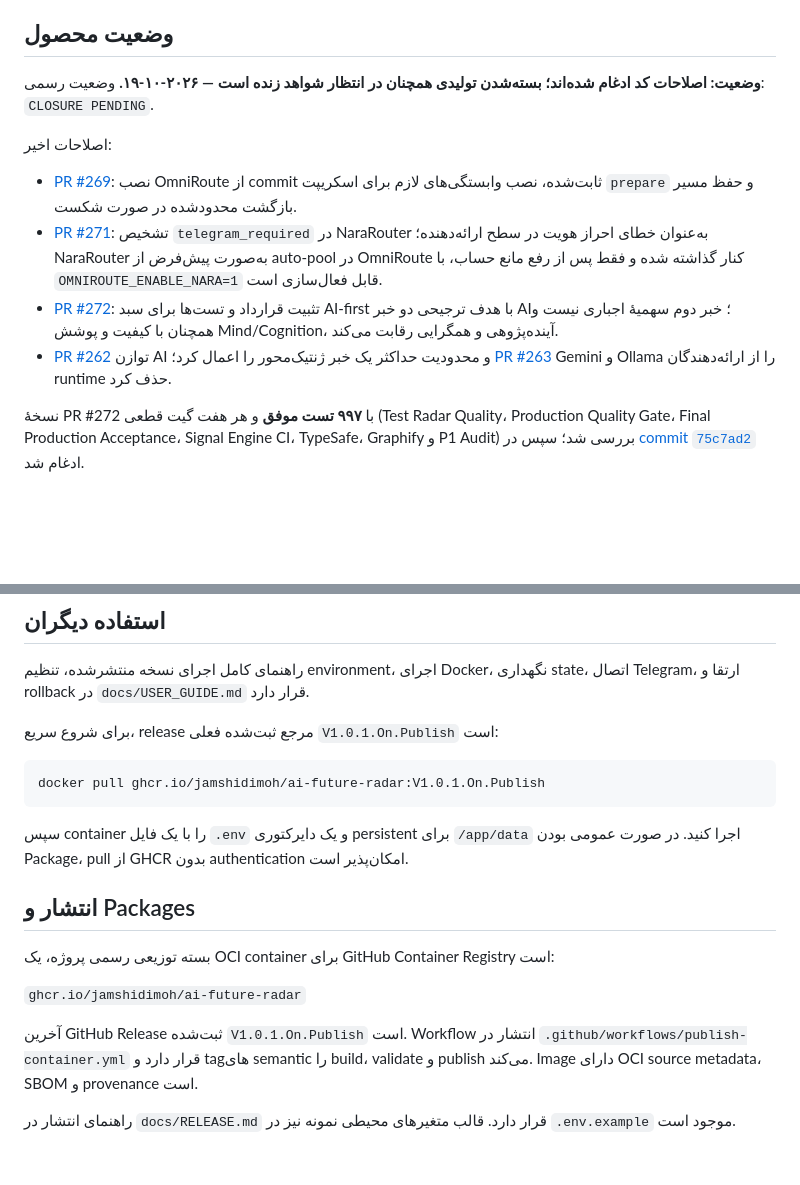
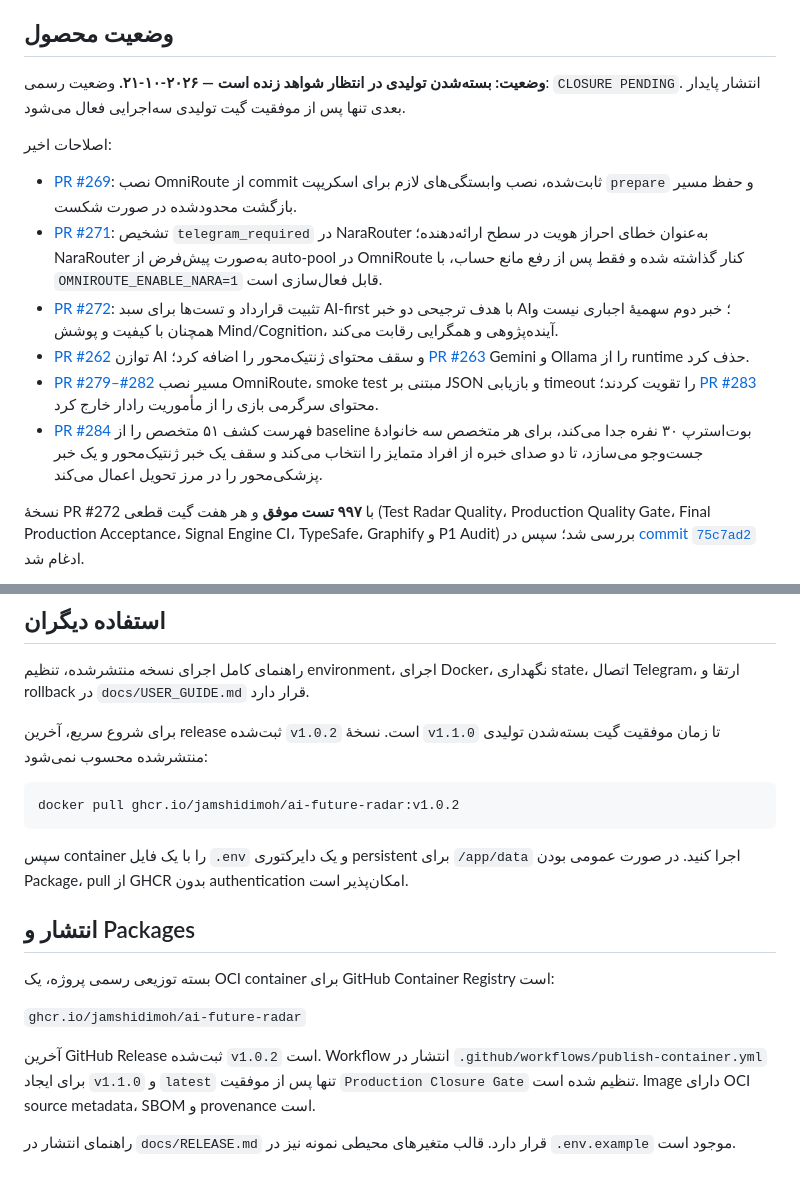
Before and after one commit to jamshidimoh/AI-Future-Radar, a Markdown page: README.md, 2 parts joined by grey strips. Rendered like a GitHub page; blank space fills up the shorter version.

Commit message:
docs: update expert coverage, balance and release status

````diff
--- a/README.md
+++ b/README.md
@@ -4,13 +4,15 @@
 
 ## وضعیت محصول
 
-**وضعیت: اصلاحات کد ادغام شده‌اند؛ بسته‌شدن تولیدی همچنان در انتظار شواهد زنده است — ۲۰۲۶-۱۰-۱۹.** وضعیت رسمی: `CLOSURE PENDING`.
+**وضعیت: بسته‌شدن تولیدی در انتظار شواهد زنده است — ۲۰۲۶-۱۰-۲۱.** وضعیت رسمی: `CLOSURE PENDING`. انتشار پایدار بعدی تنها پس از موفقیت گیت تولیدی سه‌اجرایی فعال می‌شود.
 
 اصلاحات اخیر:
 - [PR #269](https://github.com/jamshidimoh/AI-Future-Radar/pull/269): نصب OmniRoute از commit ثابت‌شده، نصب وابستگی‌های لازم برای اسکریپت `prepare` و حفظ مسیر بازگشت محدودشده در صورت شکست.
 - [PR #271](https://github.com/jamshidimoh/AI-Future-Radar/pull/271): تشخیص `telegram_required` در NaraRouter به‌عنوان خطای احراز هویت در سطح ارائه‌دهنده؛ NaraRouter به‌صورت پیش‌فرض از auto-pool در OmniRoute کنار گذاشته شده و فقط پس از رفع مانع حساب، با `OMNIROUTE_ENABLE_NARA=1` قابل فعال‌سازی است.
 - [PR #272](https://github.com/jamshidimoh/AI-Future-Radar/pull/272): تثبیت قرارداد و تست‌ها برای سبد AI-first با هدف ترجیحی دو خبر AI؛ خبر دوم سهمیهٔ اجباری نیست و همچنان با کیفیت و پوشش Mind/Cognition، آینده‌پژوهی و همگرایی رقابت می‌کند.
-- [PR #262](https://github.com/jamshidimoh/AI-Future-Radar/pull/262) توازن AI و محدودیت حداکثر یک خبر ژنتیک‌محور را اعمال کرد؛ [PR #263](https://github.com/jamshidimoh/AI-Future-Radar/pull/263) Gemini و Ollama را از ارائه‌دهندگان runtime حذف کرد.
+- [PR #262](https://github.com/jamshidimoh/AI-Future-Radar/pull/262) توازن AI و سقف محتوای ژنتیک‌محور را اضافه کرد؛ [PR #263](https://github.com/jamshidimoh/AI-Future-Radar/pull/263) Gemini و Ollama را از runtime حذف کرد.
+- [PR #279–#282](https://github.com/jamshidimoh/AI-Future-Radar/pulls?q=is%3Apr+is%3Amerged) مسیر نصب OmniRoute، smoke test مبتنی بر JSON و بازیابی timeout را تقویت کردند؛ [PR #283](https://github.com/jamshidimoh/AI-Future-Radar/pull/283) محتوای سرگرمی بازی را از مأموریت رادار خارج کرد.
+- [PR #284](https://github.com/jamshidimoh/AI-Future-Radar/pull/284) فهرست کشف ۵۱ متخصص را از baseline بوت‌استرپ ۳۰ نفره جدا می‌کند، برای هر متخصص سه خانوادهٔ جست‌وجو می‌سازد، تا دو صدای خبره از افراد متمایز را انتخاب می‌کند و سقف یک خبر ژنتیک‌محور و یک خبر پزشکی‌محور را در مرز تحویل اعمال می‌کند.
 
 نسخهٔ PR #272 با **۹۹۷ تست موفق** و هر هفت گیت قطعی (Test Radar Quality، Production Quality Gate، Final Production Acceptance، Signal Engine CI، TypeSafe، Graphify و P1 Audit) بررسی شد؛ سپس در [commit `75c7ad2`](https://github.com/jamshidimoh/AI-Future-Radar/commit/75c7ad2aac13801ff9af39085fb7143f9861825e) ادغام شد.
 
@@ -24,10 +26,10 @@
 
 راهنمای کامل اجرای نسخه منتشرشده، تنظیم environment، اجرای Docker، نگهداری state، اتصال Telegram، ارتقا و rollback در `docs/USER_GUIDE.md` قرار دارد.
 
-برای شروع سریع، release مرجع ثبت‌شده فعلی `V1.0.1.On.Publish` است:
+برای شروع سریع، آخرین release ثبت‌شده `v1.0.2` است. نسخهٔ `v1.1.0` تا زمان موفقیت گیت بسته‌شدن تولیدی منتشرشده محسوب نمی‌شود:
 
 ```bash
-docker pull ghcr.io/jamshidimoh/ai-future-radar:V1.0.1.On.Publish
+docker pull ghcr.io/jamshidimoh/ai-future-radar:v1.0.2
 ```
 
 سپس container را با یک فایل `.env` و یک دایرکتوری persistent برای `/app/data` اجرا کنید. در صورت عمومی بودن Package، pull از GHCR بدون authentication امکان‌پذیر است.
@@ -38,6 +40,6 @@ docker pull ghcr.io/jamshidimoh/ai-future-radar:V1.0.1.On.Publish
 
 `ghcr.io/jamshidimoh/ai-future-radar`
 
-آخرین GitHub Release ثبت‌شده `V1.0.1.On.Publish` است. Workflow انتشار در `.github/workflows/publish-container.yml` قرار دارد و tagهای semantic را build، validate و publish می‌کند. Image دارای OCI source metadata، SBOM و provenance است.
+آخرین GitHub Release ثبت‌شده `v1.0.2` است. Workflow انتشار در `.github/workflows/publish-container.yml` برای ایجاد `v1.1.0` و `latest` تنها پس از موفقیت `Production Closure Gate` تنظیم شده است. Image دارای OCI source metadata، SBOM و provenance است.
 
 راهنمای انتشار در `docs/RELEASE.md` قرار دارد. قالب متغیرهای محیطی نمونه نیز در `.env.example` موجود است.
````
